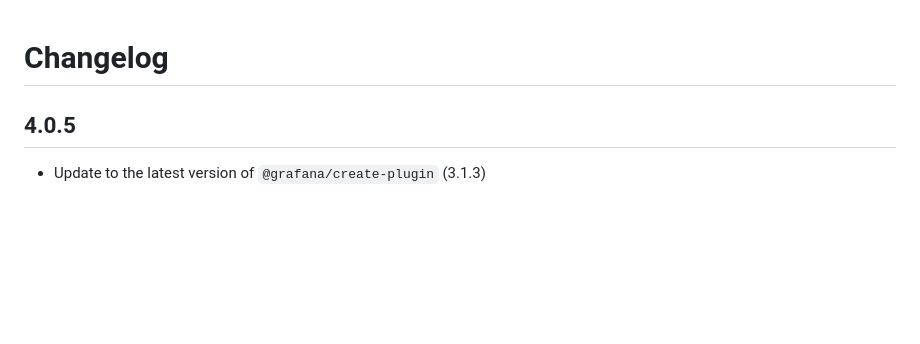
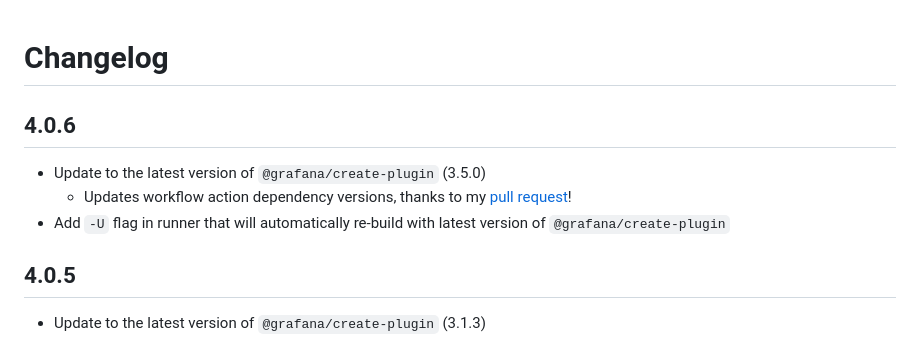
Before and after one commit to nicfv/Psychart, a Markdown page: CHANGELOG.md, the part around the change. Rendered like a GitHub page; blank space fills up the shorter version.

Commit message:
changelog v4.0.6

```diff
--- a/CHANGELOG.md
+++ b/CHANGELOG.md
@@ -1,4 +1,10 @@
 # Changelog
+
+## 4.0.6
+
+- Update to the latest version of `@grafana/create-plugin` (3.5.0)
+    - Updates workflow action dependency versions, thanks to my [pull request](https://github.com/grafana/plugin-tools/pull/711)!
+- Add `-U` flag in runner that will automatically re-build with latest version of `@grafana/create-plugin`
 
 ## 4.0.5
 
```
